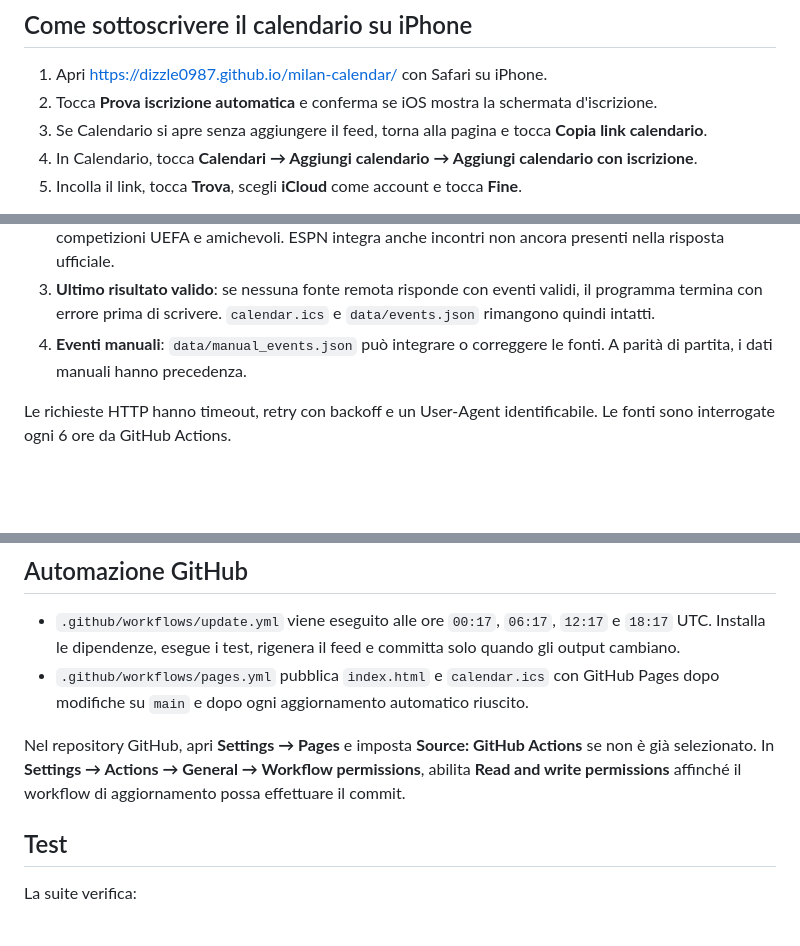
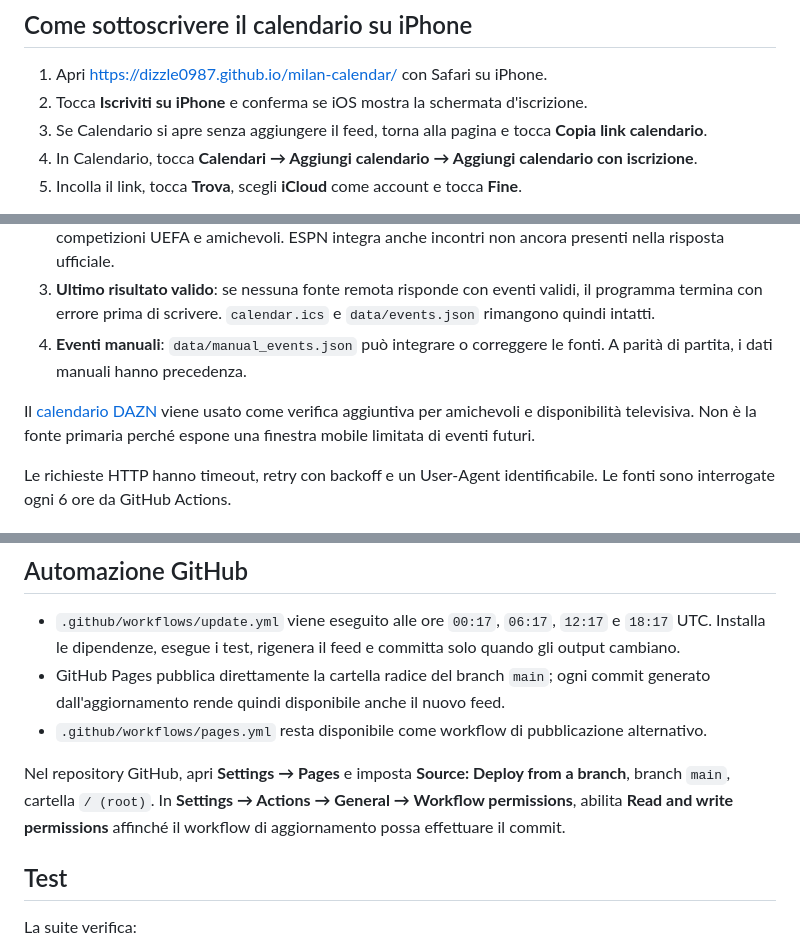
Before and after one commit to Dizzle0987/milan-calendar, a Markdown page: README.md, 3 parts joined by grey strips. GitHub-like rendering; blank space fills up the shorter version.

Commit message:
docs: use reliable branch Pages deployment

```diff
--- a/README.md
+++ b/README.md
@@ -9,7 +9,7 @@ Calendario iCalendar sottoscrivibile con le partite della Prima Squadra maschile
 ## Come sottoscrivere il calendario su iPhone
 
 1. Apri <https://dizzle0987.github.io/milan-calendar/> con Safari su iPhone.
-2. Tocca **Prova iscrizione automatica** e conferma se iOS mostra la schermata d'iscrizione.
+2. Tocca **Iscriviti su iPhone** e conferma se iOS mostra la schermata d'iscrizione.
 3. Se Calendario si apre senza aggiungere il feed, torna alla pagina e tocca **Copia link calendario**.
 4. In Calendario, tocca **Calendari → Aggiungi calendario → Aggiungi calendario con iscrizione**.
 5. Incolla il link, tocca **Trova**, scegli **iCloud** come account e tocca **Fine**.
@@ -30,6 +30,8 @@ Il generatore non usa SofaScore.
 2. **Fallback e integrazione — ESPN**: endpoint JSON pubblici per Serie A, Coppa Italia, Supercoppa, competizioni UEFA e amichevoli. ESPN integra anche incontri non ancora presenti nella risposta ufficiale.
 3. **Ultimo risultato valido**: se nessuna fonte remota risponde con eventi validi, il programma termina con errore prima di scrivere. `calendar.ics` e `data/events.json` rimangono quindi intatti.
 4. **Eventi manuali**: `data/manual_events.json` può integrare o correggere le fonti. A parità di partita, i dati manuali hanno precedenza.
+
+Il [calendario DAZN](https://www.dazn.com/it-IT/schedule) viene usato come verifica aggiuntiva per amichevoli e disponibilità televisiva. Non è la fonte primaria perché espone una finestra mobile limitata di eventi futuri.
 
 Le richieste HTTP hanno timeout, retry con backoff e un User-Agent identificabile. Le fonti sono interrogate ogni 6 ore da GitHub Actions.
 
@@ -110,9 +112,10 @@ Dopo la modifica esegui test e generatore, quindi committa sia il file manuale s
 ## Automazione GitHub
 
 - `.github/workflows/update.yml` viene eseguito alle ore `00:17`, `06:17`, `12:17` e `18:17` UTC. Installa le dipendenze, esegue i test, rigenera il feed e committa solo quando gli output cambiano.
-- `.github/workflows/pages.yml` pubblica `index.html` e `calendar.ics` con GitHub Pages dopo modifiche su `main` e dopo ogni aggiornamento automatico riuscito.
+- GitHub Pages pubblica direttamente la cartella radice del branch `main`; ogni commit generato dall'aggiornamento rende quindi disponibile anche il nuovo feed.
+- `.github/workflows/pages.yml` resta disponibile come workflow di pubblicazione alternativo.
 
-Nel repository GitHub, apri **Settings → Pages** e imposta **Source: GitHub Actions** se non è già selezionato. In **Settings → Actions → General → Workflow permissions**, abilita **Read and write permissions** affinché il workflow di aggiornamento possa effettuare il commit.
+Nel repository GitHub, apri **Settings → Pages** e imposta **Source: Deploy from a branch**, branch `main`, cartella `/ (root)`. In **Settings → Actions → General → Workflow permissions**, abilita **Read and write permissions** affinché il workflow di aggiornamento possa effettuare il commit.
 
 ## Test
 
```
